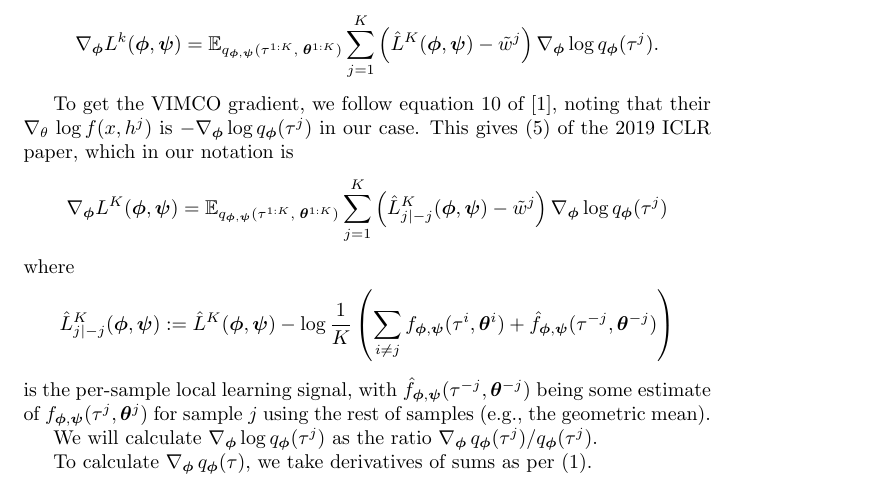
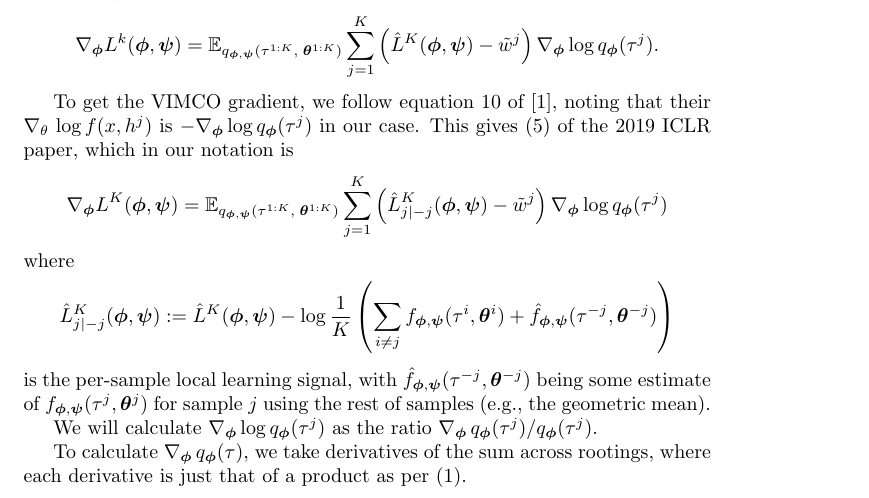
Before and after one commit to phylovi/bito, a LaTeX document (doc/tex/main.tex): part of page 2 of 6, cut so that both start at the same text. Compiled offline with pdfLaTeX.

Commit message:
[skip travis]

```diff
--- a/doc/tex/main.tex
+++ b/doc/tex/main.tex
@@ -119,7 +119,7 @@ is the per-sample local learning signal, with $\hat{f}_{\bm{\phi},{\bm{\psi}}}(\
 
 We will calculate $\nabla_{\bm \phi} \log q_{\bm \phi}(\tau^j)$ as the ratio ${\nabla_{\bm \phi} \, q_{\bm{\phi}}(\tau^j)} / {q_{\bm{\phi}}(\tau^j)}$.
 
-To calculate $\nabla_{\bm \phi} \, q_{\bm{\phi}}(\tau)$, we take derivatives of sums as per~\eqref{eq:qRooted}.
+To calculate $\nabla_{\bm \phi} \, q_{\bm{\phi}}(\tau)$, we take derivatives of the sum across rootings, where each derivative is just that of a product as per~\eqref{eq:qRooted}.
 
 
 \section*{Gradient with respect to scalar model parameters $\psi$}
```
